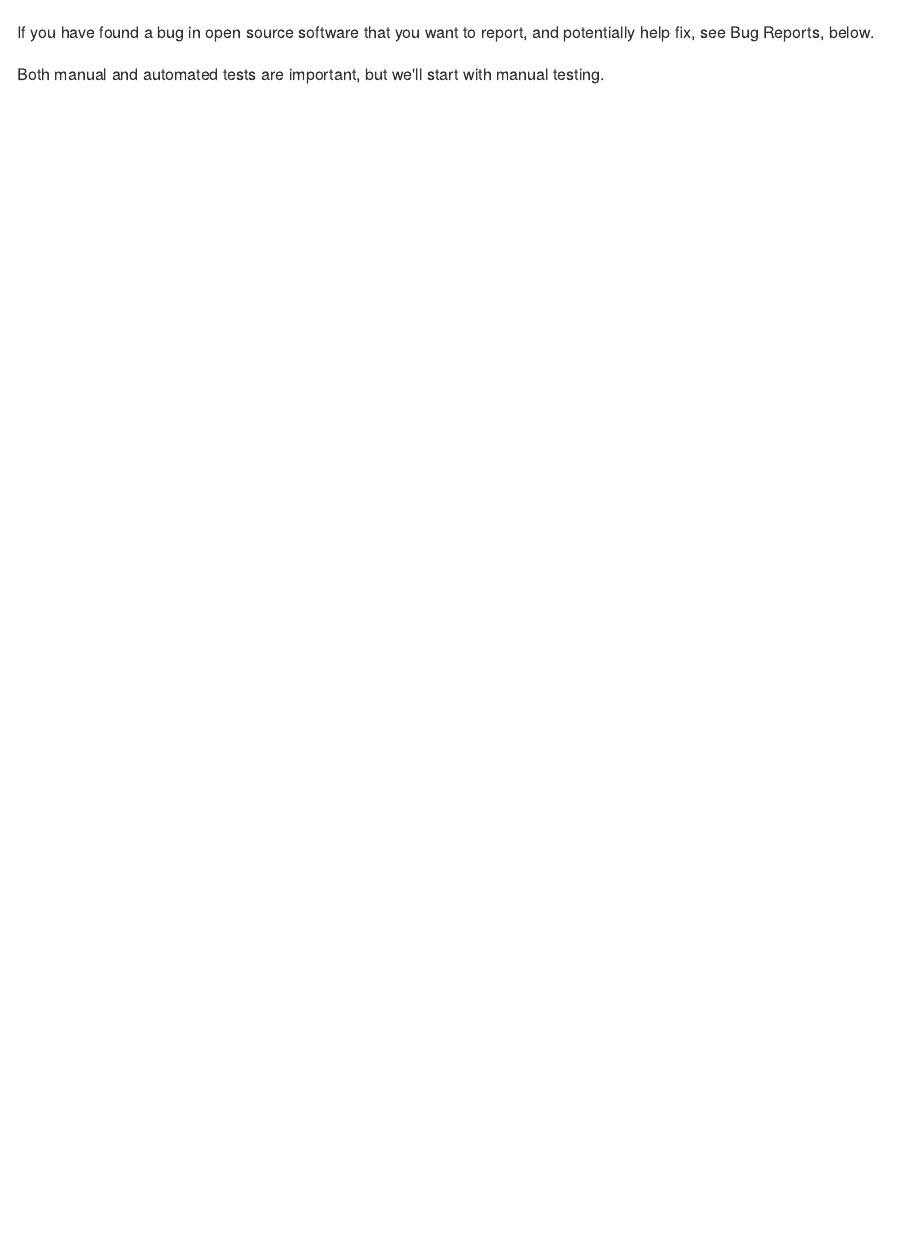
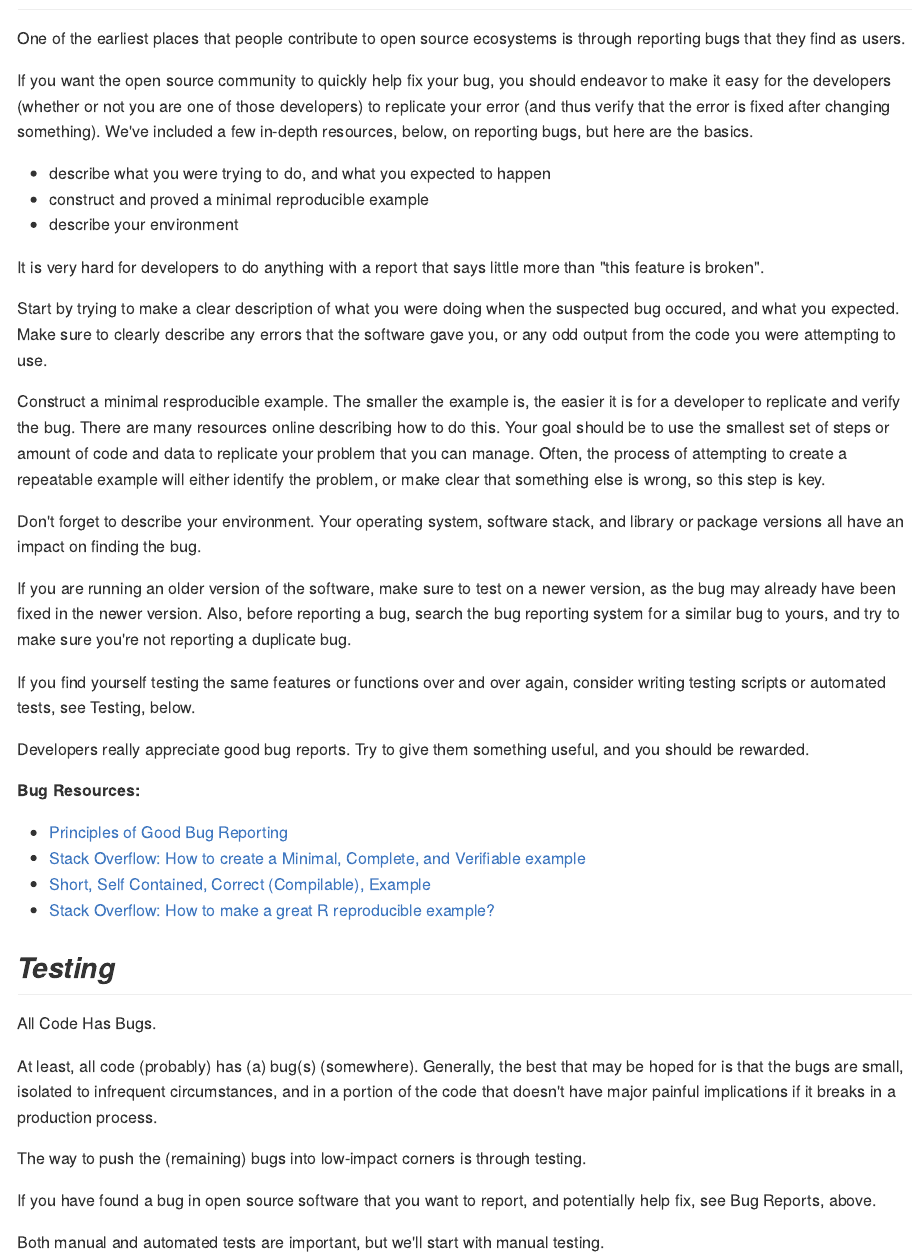
Before and after one commit to braverock/coss, an R Markdown document (README.Rmd): the page in a window 1100 px wide, from 1930 px down before the commit and from 1740 px down after it. The pictures show the output file README.md that the author committed with the source, drawn offline in the style of GitHub.

Commit message:
add text for bug reporting section
Write overview text for making good bug reports.

Swap the order of testing and bug reporting sections. Reporting a single bug is more straightforward than methodical testing, and is a necessary prerequisite skill.

```diff
--- a/README.Rmd
+++ b/README.Rmd
@@ -77,3 +79,56 @@ mean that you have nothing to contribute.
+One of the earliest places that people contribute to open source ecosystems is
+through reporting bugs that they find as users.
+
+If you want the open source community to quickly help fix your bug, you should
+endeavor to make it easy for the developers (whether or not you are one of those
+developers) to replicate your error (and thus verify that the error is fixed
+after changing something). We've included a few in-depth resources, below, on
+reporting bugs, but here are the basics.
+
+- describe what you were trying to do, and what you expected to happen
+- construct and proved a minimal reproducible example
+- describe your environment
+
+It is very hard for developers to do anything with a report
+that says little more than "this feature is broken".
+
+Start by trying to make a clear description of what you were doing when the
+suspected bug occured, and what you expected.  Make sure to clearly describe any
+errors that the software gave you, or any odd output from the code you were
+attempting to use.
+
+Construct a minimal resproducible example.  The smaller the example is, the
+easier it is for a developer to replicate and verify the bug. There are many
+resources online describing how to do this.  Your goal should be to use the
+smallest set of steps or amount of code and data to replicate your problem that
+you can manage. Often, the process of attempting to create a repeatable example
+will either identify the problem, or make clear that something else is wrong,
+so this step is key.
+
+Don't forget to describe your environment.  Your operating system, software
+stack, and library or package versions all have an impact on finding the bug.
+
+If you are running an older version of the software, make sure to test on a newer
+version, as the bug may already have been fixed in the newer version.  Also,
+before reporting a bug, search the bug reporting system for a similar bug to
+yours, and try to make sure you're not reporting a duplicate bug.
+
+If you find yourself testing the same features or functions over and over again,
+consider writing testing scripts or automated tests, see [Testing]{#testing},
+below.
+
+Developers really appreciate good bug reports.  Try to give them something useful,
+and you should be rewarded.
+
+**Bug Resources:**
+
+
+- [Principles of Good Bug Reporting](http://qablog.practitest.com/principles-of-good-bug-reporting/)
+- [Stack Overflow: How to create a Minimal, Complete, and Verifiable example](https://stackoverflow.com/help/mcve)
+- [Short, Self Contained, Correct (Compilable), Example](http://sscce.org/)
+- [Stack Overflow: How to make a great R reproducible example?](https://stackoverflow.com/questions/5963269/how-to-make-a-great-r-reproducible-example)
+
+
 ## *Testing* {#testing}
 
 All Code Has Bugs.
@@ -86,7 +141,7 @@ breaks in a production process.
 The way to push the (remaining) bugs into low-impact corners is through testing.
 
 If you have found a bug in open source software that you want to report, and
-potentially help fix, see [Bug Reports]{#reports}, below.
+potentially help fix, see [Bug Reports]{#reports}, above.
 
 Both manual and automated tests are important, but we'll start with manual
 testing.
```
Also changed, not shown: README.md, README.Rmd (13 more changed lines).
